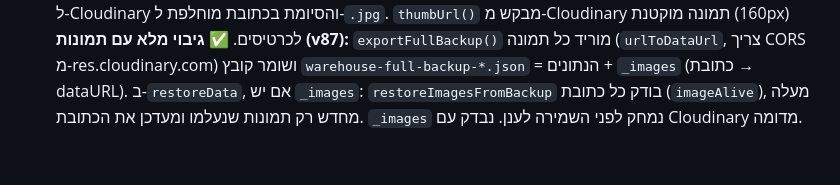
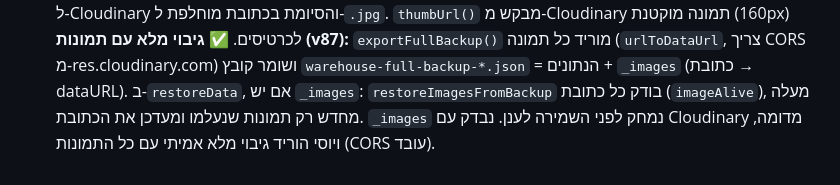
Before and after one commit to yossi61/warehouse5, a Markdown page: CLAUDE.md, the part around the change. GitHub-like rendering.

Commit message:
CLAUDE.md: full backup verified with real images
Co-Authored-By: Claude Opus 5.5 <noreply@anthropic.com>
Claude-Session: https://claude.ai/code/session_01MZb2noPqgYAm67u1dmUV6G

```diff
--- a/CLAUDE.md
+++ b/CLAUDE.md
@@ -74,4 +74,4 @@
 `thumbUrl()` מבקש מ-Cloudinary תמונה מוקטנת (160px) לכרטיסים.
 ✅ **גיבוי מלא עם תמונות (v87):** `exportFullBackup()` מוריד כל תמונה (`urlToDataUrl`, צריך CORS מ-res.cloudinary.com) ושומר קובץ
 `warehouse-full-backup-*.json` = הנתונים + `_images` (כתובת → dataURL). ב-`restoreData`, אם יש `_images`: `restoreImagesFromBackup` בודק כל
-כתובת (`imageAlive`), מעלה מחדש רק תמונות שנעלמו ומעדכן את הכתובת. `_images` נמחק לפני השמירה לענן. נבדק עם Cloudinary מדומה.
+כתובת (`imageAlive`), מעלה מחדש רק תמונות שנעלמו ומעדכן את הכתובת. `_images` נמחק לפני השמירה לענן. נבדק עם Cloudinary מדומה, ויוסי הוריד גיבוי מלא אמיתי עם כל התמונות (CORS עובד).
```
